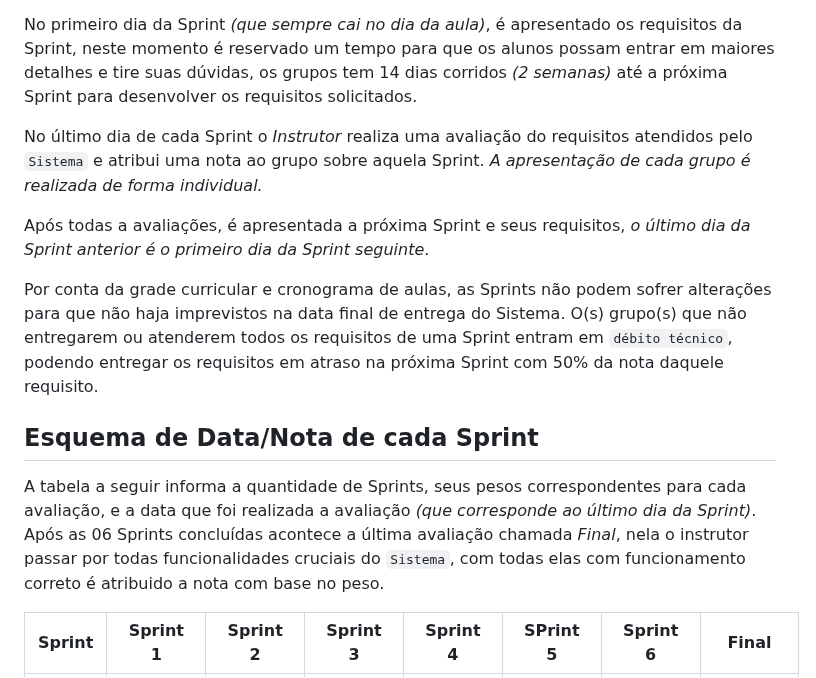
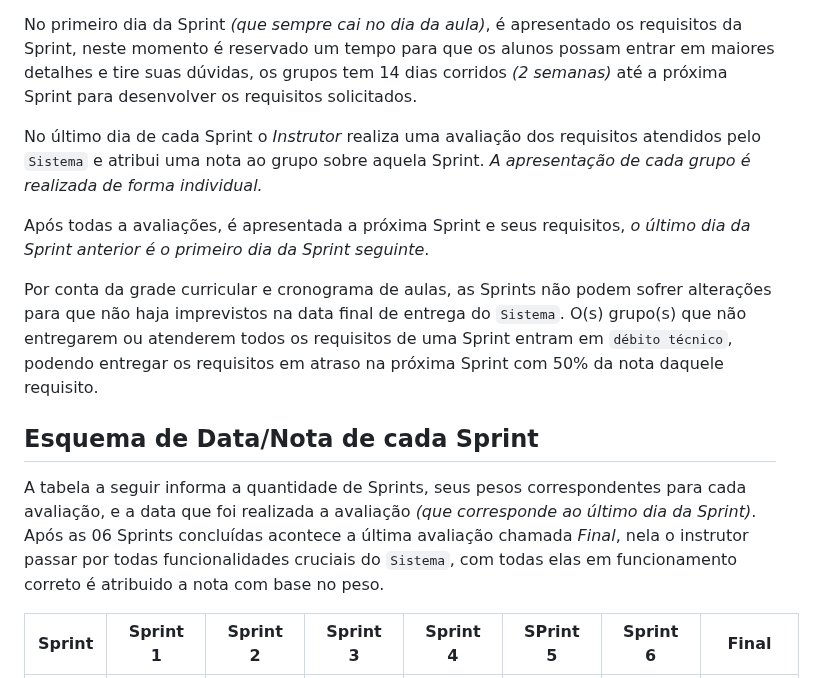
Before and after one commit to igorfslv/senac-NICE, a Markdown page: Backlog.md, the part around the change. Drawn GitHub-style.

```diff
--- a/Backlog.md
+++ b/Backlog.md
@@ -4,16 +4,16 @@ Inicialmente é apresentado pelo _Instrutor_ da matéria de PI o Backlog geral d
 
 No primeiro dia da Sprint _(que sempre cai no dia da aula)_,  é apresentado os requisitos da Sprint, neste momento é reservado um tempo para que os alunos possam entrar em maiores detalhes e tire suas dúvidas, os grupos tem 14 dias corridos _(2 semanas)_ até a próxima Sprint para desenvolver os requisitos solicitados.
 
-No último dia de cada Sprint o _Instrutor_ realiza uma avaliação do requisitos atendidos pelo `Sistema` e atribui uma nota ao grupo sobre aquela Sprint. _A apresentação de cada grupo é realizada de forma individual._
+No último dia de cada Sprint o _Instrutor_ realiza uma avaliação dos requisitos atendidos pelo `Sistema` e atribui uma nota ao grupo sobre aquela Sprint. _A apresentação de cada grupo é realizada de forma individual._
 
 Após todas a avaliações, é apresentada a próxima Sprint e seus requisitos, _o último dia da Sprint anterior é o primeiro dia da Sprint seguinte_.
 
-Por conta da grade curricular e cronograma de aulas, as Sprints não podem sofrer alterações para que não haja imprevistos na data final de entrega do Sistema. O(s) grupo(s) que não entregarem ou atenderem todos os requisitos de uma Sprint entram em `débito técnico`, podendo entregar os requisitos em atraso na próxima Sprint com 50% da nota daquele requisito.
+Por conta da grade curricular e cronograma de aulas, as Sprints não podem sofrer alterações para que não haja imprevistos na data final de entrega do `Sistema`. O(s) grupo(s) que não entregarem ou atenderem todos os requisitos de uma Sprint entram em `débito técnico`, podendo entregar os requisitos em atraso na próxima Sprint com 50% da nota daquele requisito.
 
 
 ## Esquema de Data/Nota de cada Sprint
 
-A tabela a seguir informa a quantidade de Sprints, seus pesos correspondentes para cada avaliação, e a data que foi realizada a avaliação _(que corresponde ao último dia da Sprint)_. Após as 06 Sprints concluídas acontece a última avaliação chamada _Final_, nela o instrutor passar por todas funcionalidades cruciais do `Sistema`, com todas elas com funcionamento correto é atribuido a nota com base no peso.
+A tabela a seguir informa a quantidade de Sprints, seus pesos correspondentes para cada avaliação, e a data que foi realizada a avaliação _(que corresponde ao último dia da Sprint)_. Após as 06 Sprints concluídas acontece a última avaliação chamada _Final_, nela o instrutor passar por todas funcionalidades cruciais do `Sistema`, com todas elas em funcionamento correto é atribuido a nota com base no peso.
 
 Sprint|Sprint 1|Sprint 2|Sprint 3|Sprint 4|SPrint 5|Sprint 6|Final|
 |:-:|:-:|:-:|:-:|:-:|:-:|:-:|:-:|
```
